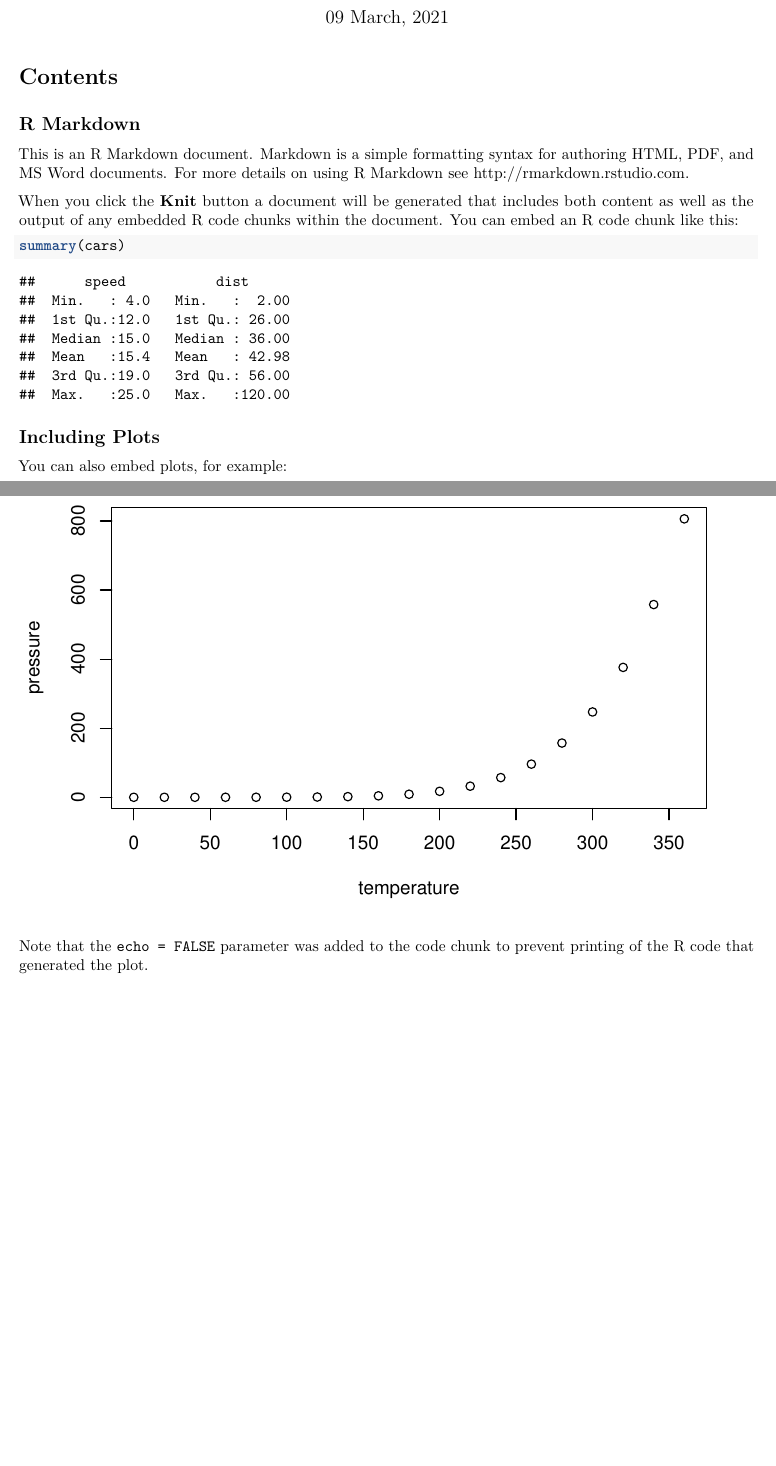
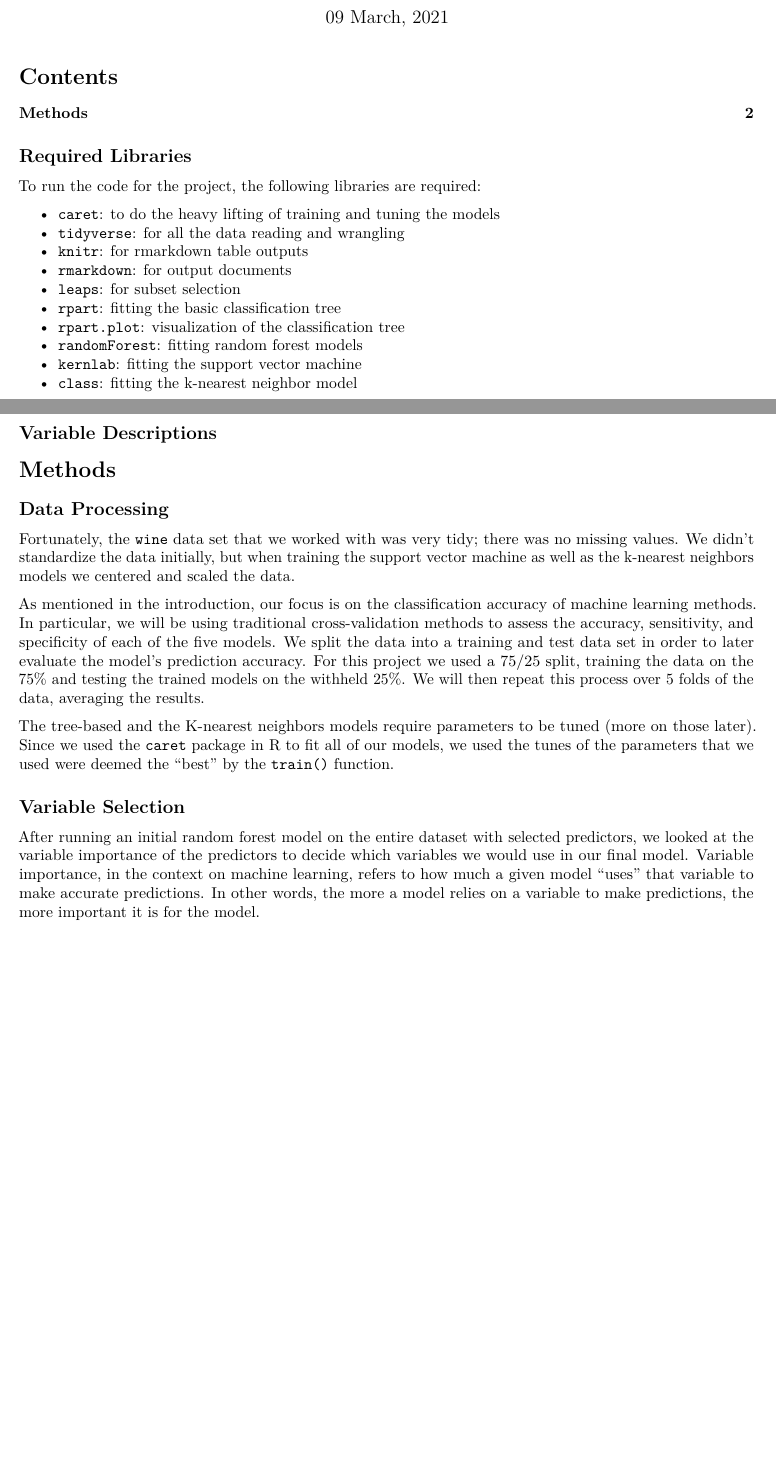
Before and after one commit to manaaziz/ST563-FP, an R Markdown document (ST563-FP.Rmd): two parts of pages 1 and 2 of 2, joined at a grey line, cut so that both start at the same text, the shorter picture padded with empty space. Rendered offline with R 4.5, knitr and Pandoc, then LaTeX, with nearby package versions.

Commit message:
knocking some basics out

````diff
--- a/ST563-FP.Rmd
+++ b/ST563-FP.Rmd
@@ -12,0 +21,4 @@ knitr::opts_chunk$set(echo = TRUE)
+library(rmarkdown) # for output documents
+library(rpart) # fitting classification tree
+library(rpart.plot) # visualization of classification tree
+library(randomForest) # fitting random forest model
@@ -13,21 +30,30 @@ knitr::opts_chunk$set(echo = TRUE)
 ```
 
-## R Markdown
+## Required Libraries
+To run the code for the project, the following libraries are required:
 
-This is an R Markdown document. Markdown is a simple formatting syntax for authoring HTML, PDF, and MS Word documents. For more details on using R Markdown see <http://rmarkdown.rstudio.com>.
+  * `caret`: to do the heavy lifting of training and tuning the models
+  * `tidyverse`: for all the data reading and wrangling
+  * `knitr`: for rmarkdown table outputs
+  * `rmarkdown`: for output documents
+  * `leaps`: for subset selection
+  * `rpart`: fitting the basic classification tree
+  * `rpart.plot`: visualization of the classification tree
+  * `randomForest`: fitting random forest models
+  * `kernlab`: fitting the support vector machine
+  * `class`: fitting the k-nearest neighbor model
 
-When you click the **Knit** button a document will be generated that includes both content as well as the output of any embedded R code chunks within the document. You can embed an R code chunk like this:
+\newpage
 
-```{r cars}
-summary(cars)
-```
+## Variable Descriptions
 
-## Including Plots
+# Methods
+## Data Processing
+Fortunately, the `wine` data set that we worked with was very tidy; there was no missing values. We didn't standardize the data initially, but when training the support vector machine as well as the k-nearest neighbors models we centered and scaled the data.
 
-You can also embed plots, for example:
+As mentioned in the introduction, our focus is on the classification accuracy of machine learning methods. In particular, we will be using traditional cross-validation methods to assess the accuracy, sensitivity, and specificity of each of the five models. We split the data into a training and test data set in order to later evaluate the model's prediction accuracy. For this project we used a 75/25 split, training the data on the 75% and testing the trained models on the withheld 25%. We will then repeat this process over 5 folds of the data, averaging the results.
 
-```{r pressure, echo=FALSE}
-plot(pressure)
-```
+The tree-based and the K-nearest neighbors models require parameters to be tuned (more on those later). Since we used the `caret` package in R to fit all of our models, we used the tunes of the parameters that we used were deemed the "best" by the `train()` function.
 
-Note that the `echo = FALSE` parameter was added to the code chunk to prevent printing of the R code that generated the plot.
+## Variable Selection
+After running an initial random forest model on the entire dataset with selected predictors, we looked at the variable importance of the predictors to decide which variables we would use in our final model. Variable importance, in the context on machine learning, refers to how much a given model "uses" that variable to make accurate predictions. In other words, the more a model relies on a variable to make predictions, the more important it is for the model.
````
Also changed, not shown: ST563-FP.Rmd (15 more changed lines).
